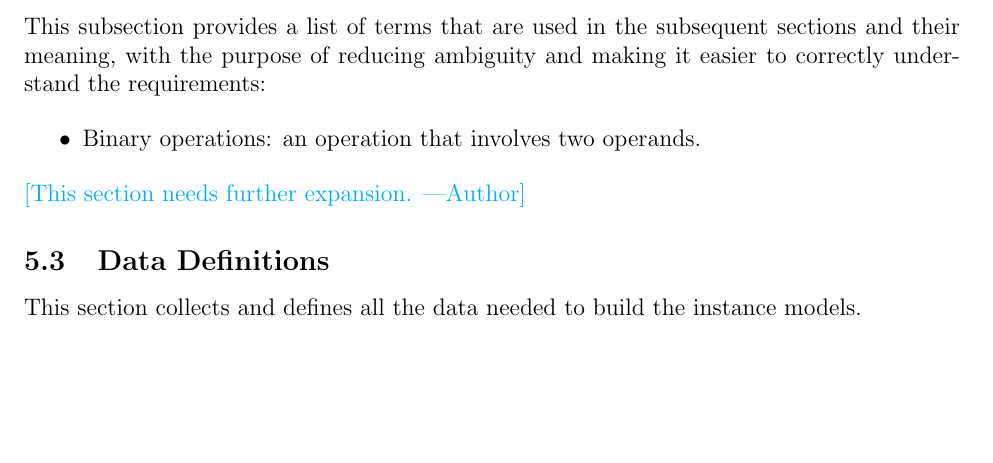
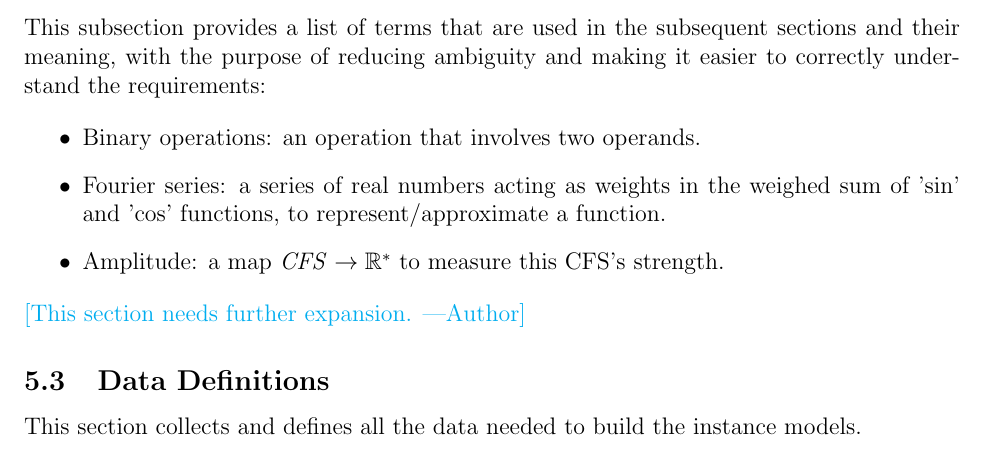
Before and after one commit to caobo1994/FourierSeries, a LaTeX document (docs/SRS/CA.tex): part of page 8 of 28, cut so that both start at the same text, the shorter picture padded with empty space. Compiled offline with pdfLaTeX.

Commit message:
Two more terminologies added.

```diff
--- a/docs/SRS/CA.tex
+++ b/docs/SRS/CA.tex
@@ -291,7 +291,8 @@ easier to correctly understand the requirements:
 \begin{itemize}
 
 \item Binary operations: an operation that involves two operands.
-
+\item Fourier series: a series of real numbers acting as weights in the weighed sum of 'sin' and 'cos' functions, to represent/approximate a function.
+\item Amplitude: a map $\mathit{CFS}\rightarrow \mathbb{R}^{*}$ to measure this CFS's strength.
 \end{itemize}
 \an{This section needs further expansion.}
 \subsection{Data Definitions} \label{sec_datadef}
```
Also changed, not shown: docs/SRS/CA.pdf.
